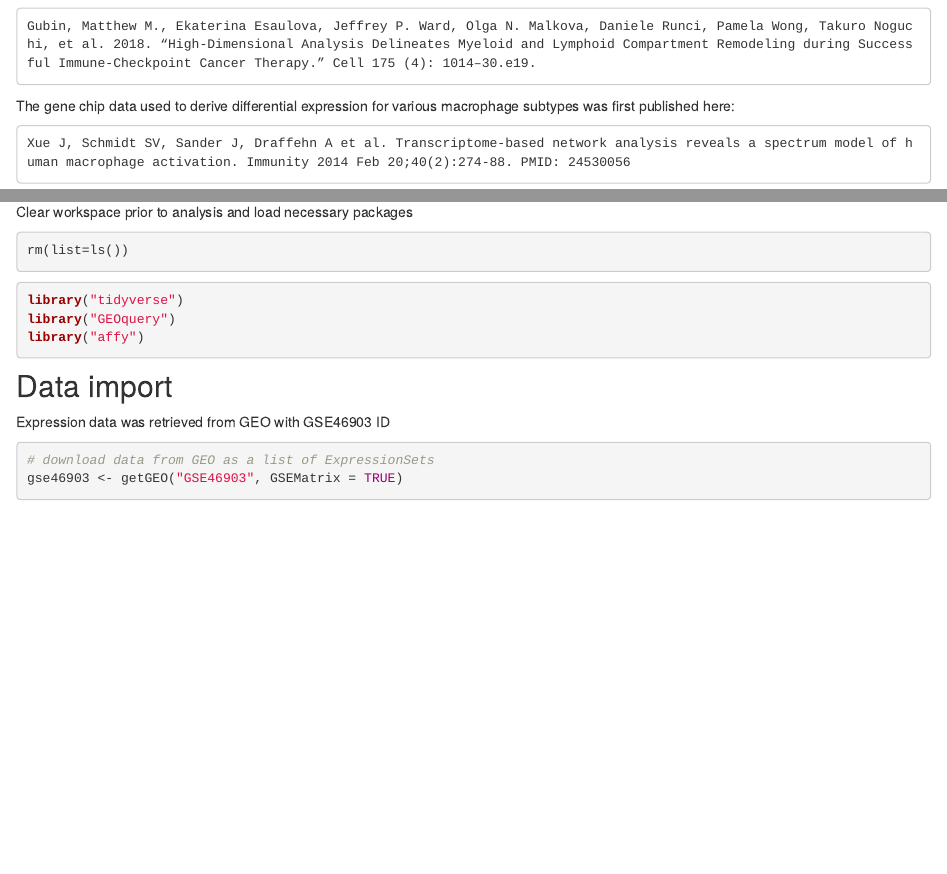
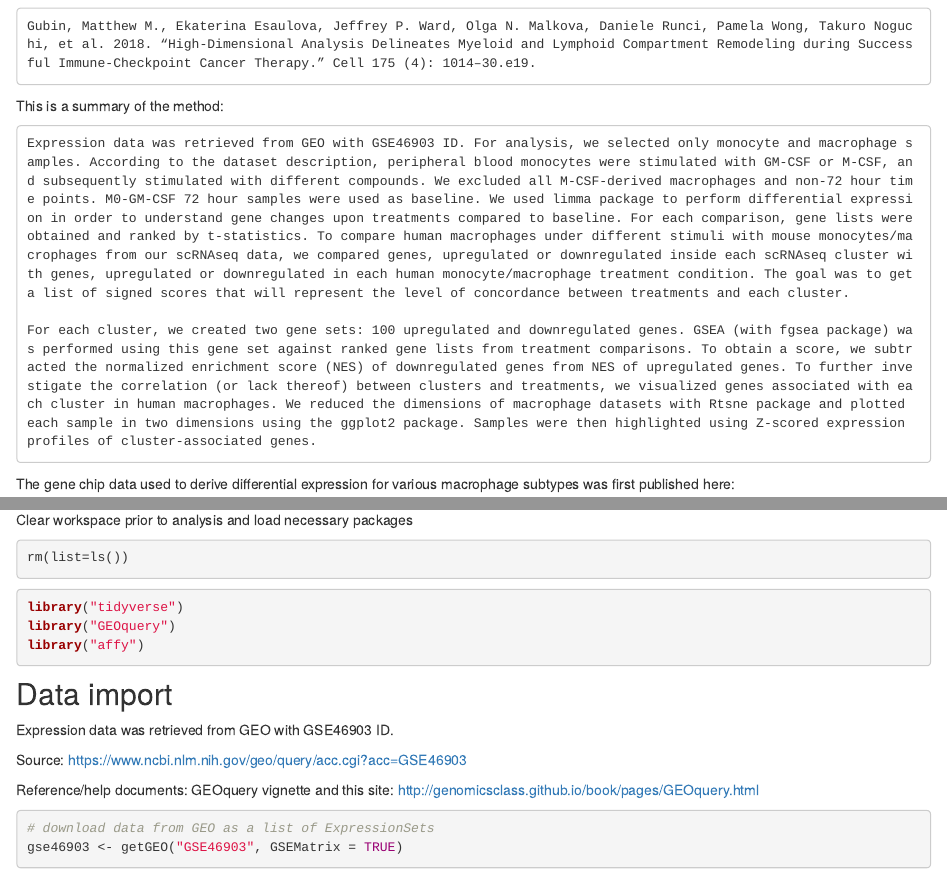
Before and after one commit to mleukam/tcga_macs, an R Markdown document (analysis/invitro_mac_dge.Rmd): the page in a window 1100 px wide, from 320 px down, and a second part further down, joined at a grey line. Rendered offline with R 4.5, knitr and Pandoc, with nearby package versions; drawn as R Markdown's standard HTML page in place of the format the file asks for; some code elsewhere in the file could not run offline.

Commit message:
added protocols

````diff
--- a/analysis/invitro_mac_dge.Rmd
+++ b/analysis/invitro_mac_dge.Rmd
@@ -11,6 +11,15 @@ The purpose of this analysis is to find ranked differential gene expression for
 
 ```
 Gubin, Matthew M., Ekaterina Esaulova, Jeffrey P. Ward, Olga N. Malkova, Daniele Runci, Pamela Wong, Takuro Noguchi, et al. 2018. “High-Dimensional Analysis Delineates Myeloid and Lymphoid Compartment Remodeling during Successful Immune-Checkpoint Cancer Therapy.” Cell 175 (4): 1014–30.e19.
+```
+
+This is a summary of the method:
+
+```
+Expression data was retrieved from GEO with GSE46903 ID. For analysis, we selected only monocyte and macrophage samples. According to the dataset description, peripheral blood monocytes were stimulated with GM-CSF or M-CSF, and subsequently stimulated with different compounds. We excluded all M-CSF-derived macrophages and non-72 hour time points. M0-GM-CSF 72 hour samples were used as baseline. We used limma package to perform differential expression in order to understand gene changes upon treatments compared to baseline. For each comparison, gene lists were obtained and ranked by t-statistics. To compare human macrophages under different stimuli with mouse monocytes/macrophages from our scRNAseq data, we compared genes, upregulated or downregulated inside each scRNAseq cluster with genes, upregulated or downregulated in each human monocyte/macrophage treatment condition. The goal was to get a list of signed scores that will represent the level of concordance between treatments and each cluster.
+
+For each cluster, we created two gene sets: 100 upregulated and downregulated genes. GSEA (with fgsea package) was performed using this gene set against ranked gene lists from treatment comparisons. To obtain a score, we subtracted the normalized enrichment score (NES) of downregulated genes from NES of upregulated genes. To further investigate the correlation (or lack thereof) between clusters and treatments, we visualized genes associated with each cluster in human macrophages. We reduced the dimensions of macrophage datasets with Rtsne package and plotted each sample in two dimensions using the ggplot2 package. Samples were then highlighted using Z-scored expression profiles of cluster-associated genes.
+
 ```
 
 The gene chip data used to derive differential expression for various macrophage subtypes was first published here:
@@ -32,7 +41,11 @@ library("affy")
 
 ## Data import
 
-Expression data was retrieved from GEO with GSE46903 ID
+Expression data was retrieved from GEO with GSE46903 ID.
+
+Source: https://www.ncbi.nlm.nih.gov/geo/query/acc.cgi?acc=GSE46903
+
+Reference/help documents: GEOquery vignette and this site: http://genomicsclass.github.io/book/pages/GEOquery.html
 
 ```{r}
 # download data from GEO as a list of ExpressionSets
````
Also changed, not shown: analysis/invitro_mac_dge.Rmd (4 more changed lines).
